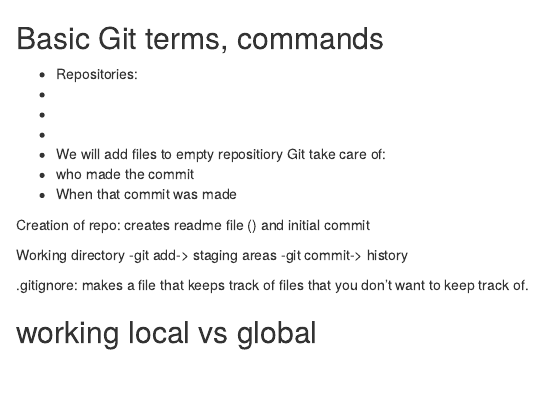
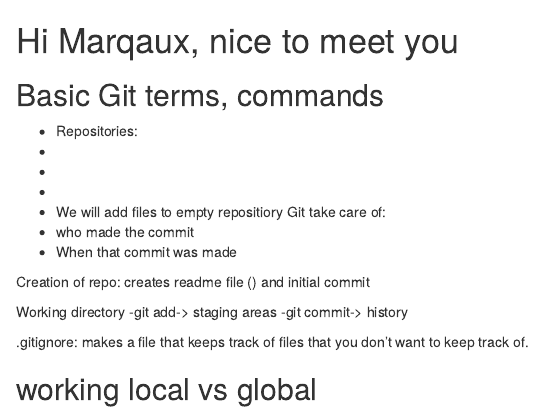
Before and after one commit to msleckman/Rladies, an R Markdown document (102319_code_notes_rmd.Rmd): the page in a window 1100 px wide, from its top. Rendered offline with R 4.5, knitr and Pandoc, with nearby package versions.

Commit message:
Update 102319_code_notes_rmd.Rmd

```diff
--- a/102319_code_notes_rmd.Rmd
+++ b/102319_code_notes_rmd.Rmd
@@ -1,4 +1,4 @@
-
+# Hi Marqaux, nice to meet you
 
 ## Basic Git terms, commands
 
```
